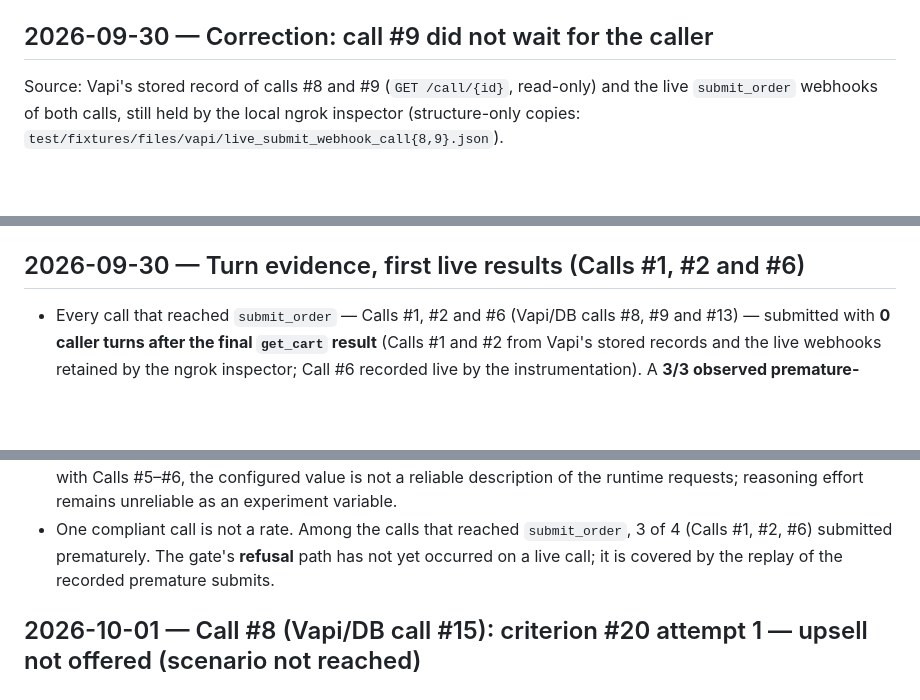
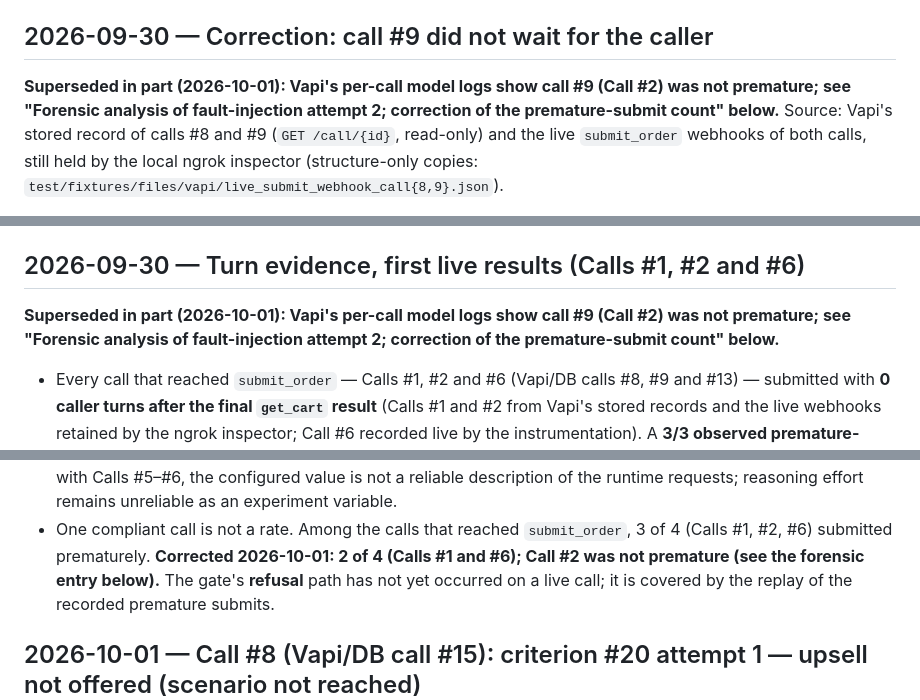
Before and after one commit to amitkssolanki/ai-receptionist, a Markdown page: docs/voice_agent/verification_log.md, 3 parts joined by grey strips. Rendered like a GitHub page; blank space fills up the shorter version.

```diff
--- a/docs/voice_agent/verification_log.md
+++ b/docs/voice_agent/verification_log.md
@@ -109,6 +109,7 @@ wrong. Only the add-on-a-question and duplicate-line fixes held in call #9; the
   trade-off; measure with `calls:last`) before considering another model.
 
 ## 2026-09-30 — Correction: call #9 did not wait for the caller
+**Superseded in part (2026-10-01): Vapi's per-call model logs show call #9 (Call #2) was not premature; see "Forensic analysis of fault-injection attempt 2; correction of the premature-submit count" below.**
 Source: Vapi's stored record of calls #8 and #9 (`GET /call/{id}`, read-only) and the live `submit_order` webhooks of both calls,
 still held by the local ngrok inspector (structure-only copies: `test/fixtures/files/vapi/live_submit_webhook_call{8,9}.json`).
 
@@ -299,6 +300,7 @@ Vapi's stored call record (`GET /call/{id}`, read-only). Structure-only copies o
   The frozen baseline assistant was not touched.
 
 ## 2026-09-30 — Turn evidence, first live results (Calls #1, #2 and #6)
+**Superseded in part (2026-10-01): Vapi's per-call model logs show call #9 (Call #2) was not premature; see "Forensic analysis of fault-injection attempt 2; correction of the premature-submit count" below.**
 - Every call that reached `submit_order` — Calls #1, #2 and #6 (Vapi/DB calls #8, #9 and #13) — submitted with **0 caller turns
   after the final `get_cart` result** (Calls #1 and #2 from Vapi's stored records and the live webhooks retained by the ngrok
   inspector; Call #6 recorded live by the instrumentation). A **3/3 observed premature-submit pattern** among calls that reached
@@ -355,6 +357,7 @@ calling Taj Zeka, this is. Your AI host. How can I help?"); fillers ("Give me a
   purpose and whether their output was used are not known. No cause is asserted. Together with Calls #5–#6, the configured value is
   not a reliable description of the runtime requests; reasoning effort remains unreliable as an experiment variable.
 - One compliant call is not a rate. Among the calls that reached `submit_order`, 3 of 4 (Calls #1, #2, #6) submitted prematurely.
+  **Corrected 2026-10-01: 2 of 4 (Calls #1 and #6); Call #2 was not premature (see the forensic entry below).**
   The gate's **refusal** path has not yet occurred on a live call; it is covered by the replay of the recorded premature submits.
 
 ## 2026-10-01 — Call #8 (Vapi/DB call #15): criterion #20 attempt 1 — upsell not offered (scenario not reached)
```
Also changed, not shown: other parts of docs/voice_agent/verification_log.md (+42 -0 lines).
